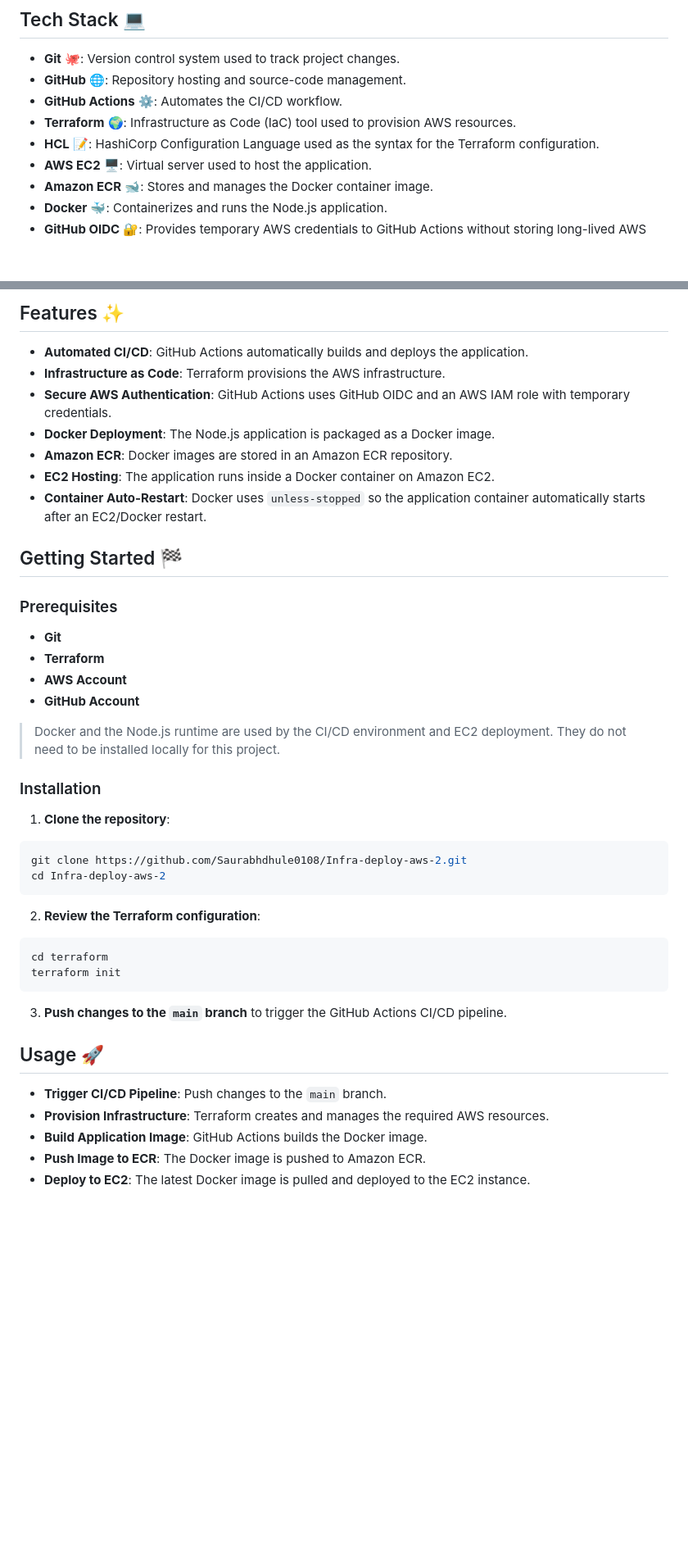
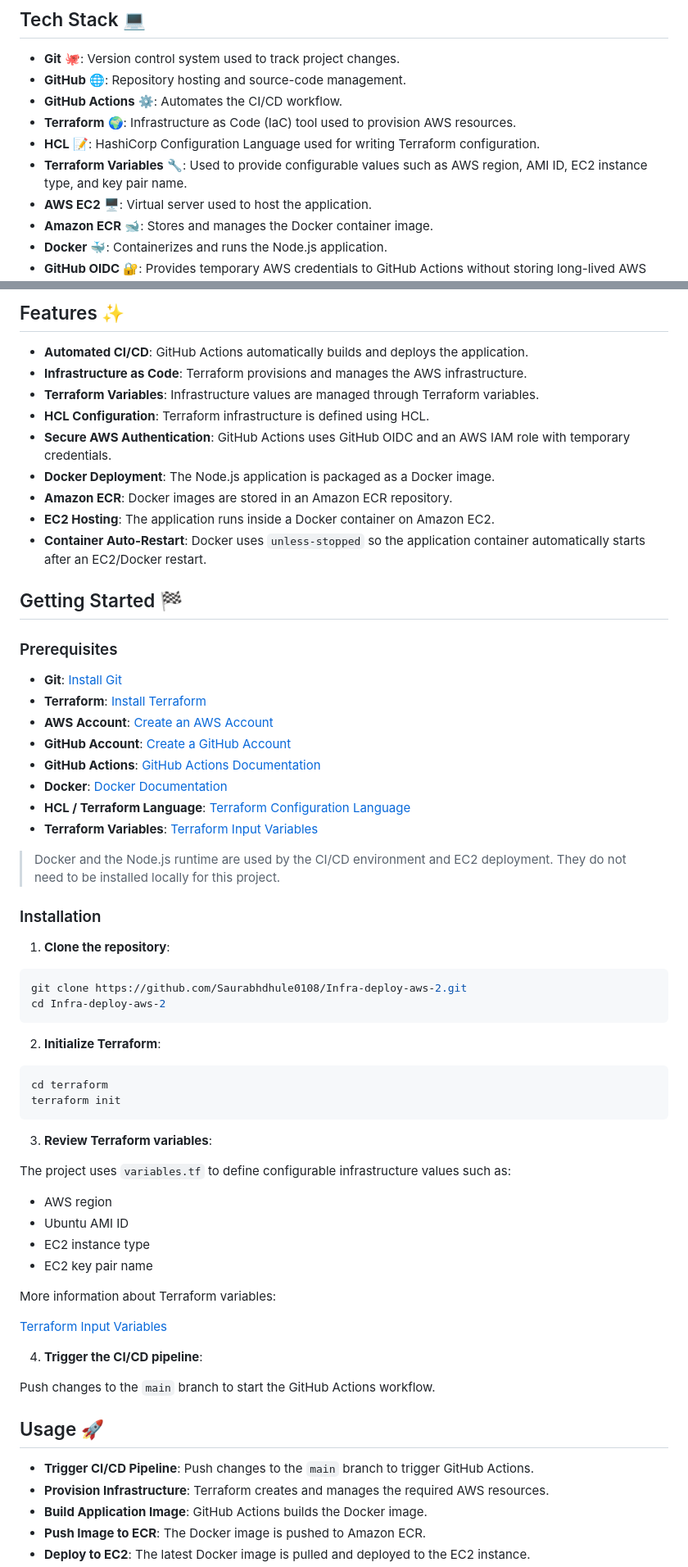
Before and after one commit to Saurabhdhule0108/Infra-deploy-aws-2, a Markdown page: README.md, 2 parts joined by grey strips. Shown at 82% size. Rendered like a GitHub page; blank space fills up the shorter version.

Commit message:
Update project README

````diff
--- a/README.md
+++ b/README.md
@@ -8,7 +8,8 @@ This project implements a CI/CD pipeline using Terraform and AWS. It automates i
 - **GitHub** 🌐: Repository hosting and source-code management.
 - **GitHub Actions** ⚙️: Automates the CI/CD workflow.
 - **Terraform** 🌍: Infrastructure as Code (IaC) tool used to provision AWS resources.
-- **HCL** 📝: HashiCorp Configuration Language used as the syntax for the Terraform configuration.
+- **HCL** 📝: HashiCorp Configuration Language used for writing Terraform configuration.
+- **Terraform Variables** 🔧: Used to provide configurable values such as AWS region, AMI ID, EC2 instance type, and key pair name.
 - **AWS EC2** 🖥️: Virtual server used to host the application.
 - **Amazon ECR** 🐋: Stores and manages the Docker container image.
 - **Docker** 🐳: Containerizes and runs the Node.js application.
@@ -36,7 +37,9 @@ Infra-deploy-aws-2/
 ## Features ✨
 
 - **Automated CI/CD**: GitHub Actions automatically builds and deploys the application.
-- **Infrastructure as Code**: Terraform provisions the AWS infrastructure.
+- **Infrastructure as Code**: Terraform provisions and manages the AWS infrastructure.
+- **Terraform Variables**: Infrastructure values are managed through Terraform variables.
+- **HCL Configuration**: Terraform infrastructure is defined using HCL.
 - **Secure AWS Authentication**: GitHub Actions uses GitHub OIDC and an AWS IAM role with temporary credentials.
 - **Docker Deployment**: The Node.js application is packaged as a Docker image.
 - **Amazon ECR**: Docker images are stored in an Amazon ECR repository.
@@ -47,10 +50,14 @@ Infra-deploy-aws-2/
 
 ### Prerequisites
 
-- **Git**
-- **Terraform**
-- **AWS Account**
-- **GitHub Account**
+- **Git**: [Install Git](https://git-scm.com/book/en/v2/Getting-Started-Installing-Git)
+- **Terraform**: [Install Terraform](https://developer.hashicorp.com/terraform/install)
+- **AWS Account**: [Create an AWS Account](https://aws.amazon.com/)
+- **GitHub Account**: [Create a GitHub Account](https://github.com/signup)
+- **GitHub Actions**: [GitHub Actions Documentation](https://docs.github.com/en/actions)
+- **Docker**: [Docker Documentation](https://docs.docker.com/)
+- **HCL / Terraform Language**: [Terraform Configuration Language](https://developer.hashicorp.com/terraform/language)
+- **Terraform Variables**: [Terraform Input Variables](https://developer.hashicorp.com/terraform/language/values/variables)
 
 > Docker and the Node.js runtime are used by the CI/CD environment and EC2 deployment. They do not need to be installed locally for this project.
 
@@ -63,18 +70,33 @@ git clone https://github.com/Saurabhdhule0108/Infra-deploy-aws-2.git
 cd Infra-deploy-aws-2
 ```
 
-2. **Review the Terraform configuration**:
+2. **Initialize Terraform**:
 
 ```sh
 cd terraform
 terraform init
 ```
 
-3. **Push changes to the `main` branch** to trigger the GitHub Actions CI/CD pipeline.
+3. **Review Terraform variables**:
+
+The project uses `variables.tf` to define configurable infrastructure values such as:
+
+- AWS region
+- Ubuntu AMI ID
+- EC2 instance type
+- EC2 key pair name
+
+More information about Terraform variables:
+
+[Terraform Input Variables](https://developer.hashicorp.com/terraform/language/values/variables)
+
+4. **Trigger the CI/CD pipeline**:
+
+Push changes to the `main` branch to start the GitHub Actions workflow.
 
 ## Usage 🚀
 
-- **Trigger CI/CD Pipeline**: Push changes to the `main` branch.
+- **Trigger CI/CD Pipeline**: Push changes to the `main` branch to trigger GitHub Actions.
 - **Provision Infrastructure**: Terraform creates and manages the required AWS resources.
 - **Build Application Image**: GitHub Actions builds the Docker image.
 - **Push Image to ECR**: The Docker image is pushed to Amazon ECR.
````
Also changed, not shown: other parts of README.md (+1 -0 lines).
